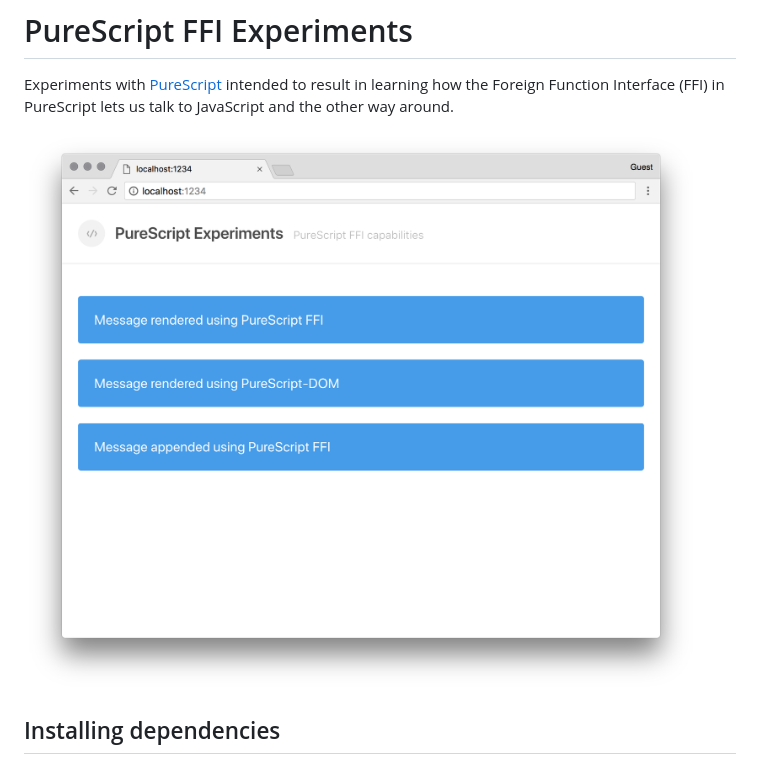
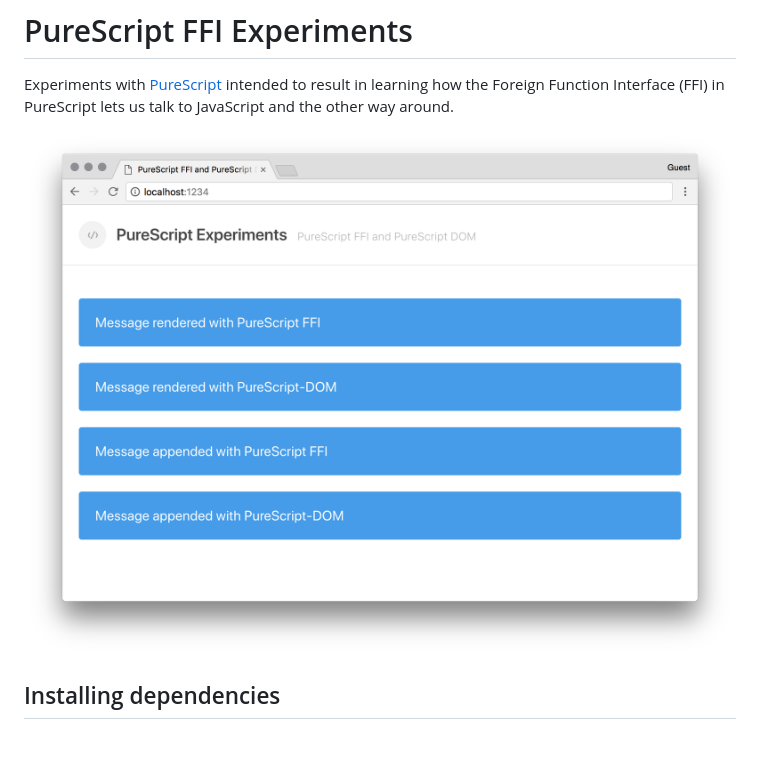
Before and after one commit to maciejsmolinski/purescript-ffi-experiments, a Markdown page: README.md, the part around the change. Rendered like a GitHub page; pictures changed too: assets/preview-v4.png (added).

Commit message:
Docs: Update the image (preview).

```diff
--- a/README.md
+++ b/README.md
@@ -2,7 +2,7 @@
 
 Experiments with [PureScript](http://www.purescript.org/) intended to result in learning how the Foreign Function Interface (FFI) in PureScript lets us talk to JavaScript and the other way around.
 
-![](/assets/preview-v3.png)
+![](/assets/preview-v4.png)
 
 ## Installing dependencies
 
```
